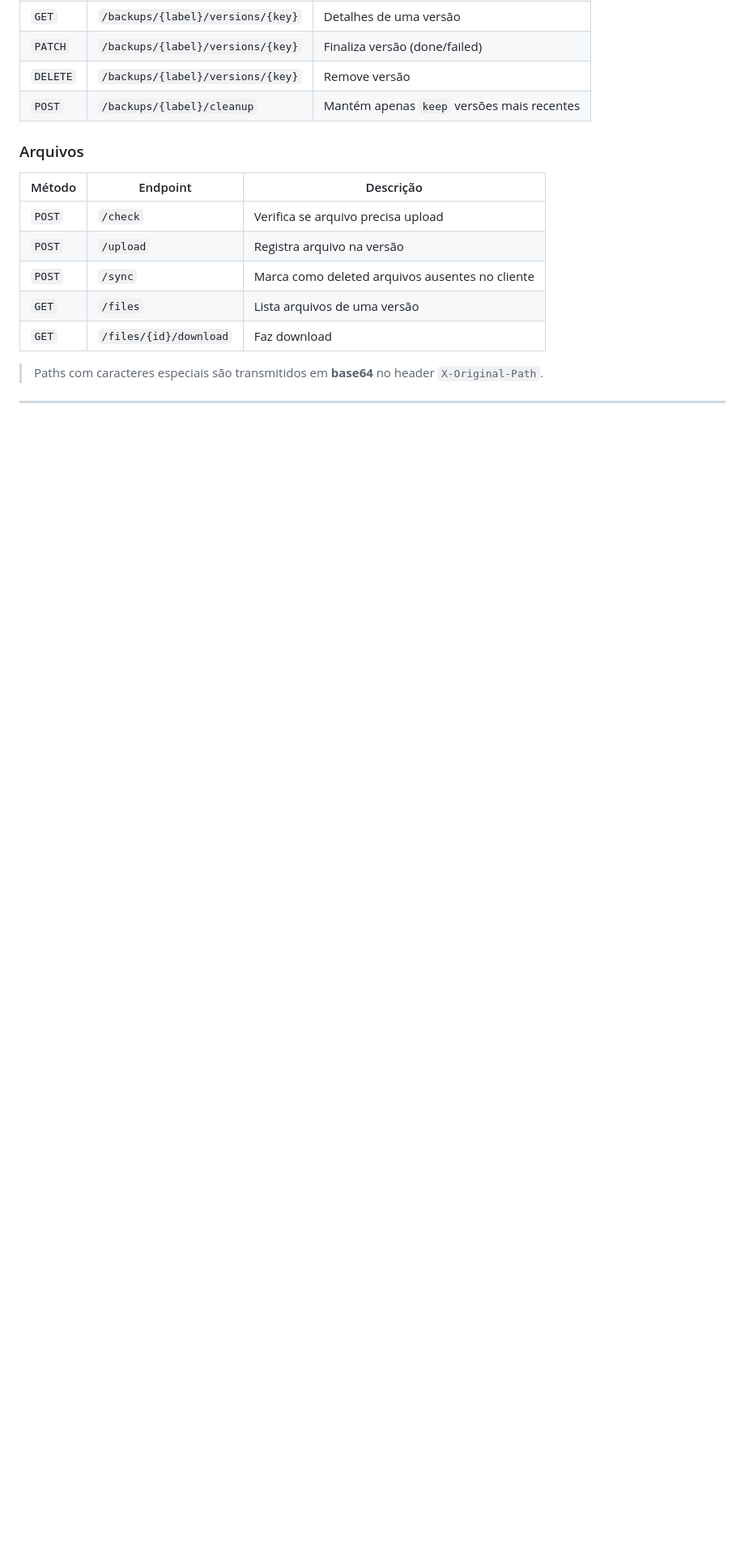
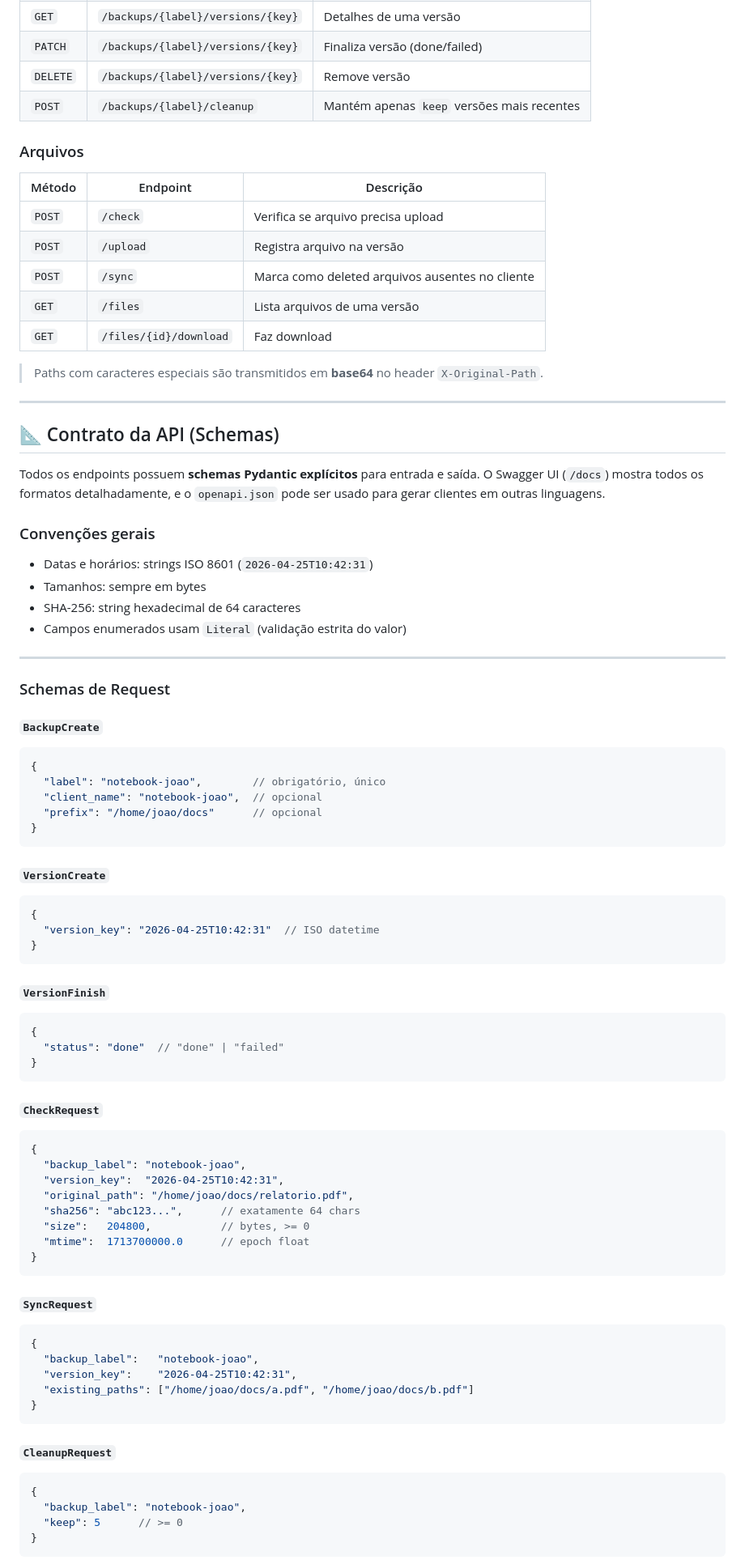
Before and after one commit to vcmilani/NestVault, a Markdown page: README.md, the part around one of its changes. Shown at 81% size. Rendered like a GitHub page; blank space fills up the shorter version.

````diff
--- a/README.md
+++ b/README.md
@@ -514,3 +514,70 @@ O conteúdo de cada arquivo é armazenado **uma única vez**, independente de qu
 
 ---
 
+## 📐 Contrato da API (Schemas)
+
+Todos os endpoints possuem **schemas Pydantic explícitos** para entrada e saída. O Swagger UI (`/docs`) mostra todos os formatos detalhadamente, e o `openapi.json` pode ser usado para gerar clientes em outras linguagens.
+
+### Convenções gerais
+
+- Datas e horários: strings ISO 8601 (`2026-04-25T10:42:31`)
+- Tamanhos: sempre em bytes
+- SHA-256: string hexadecimal de 64 caracteres
+- Campos enumerados usam `Literal` (validação estrita do valor)
+
+---
+
+### Schemas de Request
+
+#### `BackupCreate`
+```json
+{
+  "label": "notebook-joao",        // obrigatório, único
+  "client_name": "notebook-joao",  // opcional
+  "prefix": "/home/joao/docs"      // opcional
+}
+```
+
+#### `VersionCreate`
+```json
+{
+  "version_key": "2026-04-25T10:42:31"  // ISO datetime
+}
+```
+
+#### `VersionFinish`
+```json
+{
+  "status": "done"  // "done" | "failed"
+}
+```
+
+#### `CheckRequest`
+```json
+{
+  "backup_label": "notebook-joao",
+  "version_key":  "2026-04-25T10:42:31",
+  "original_path": "/home/joao/docs/relatorio.pdf",
+  "sha256": "abc123...",      // exatamente 64 chars
+  "size":   204800,           // bytes, >= 0
+  "mtime":  1713700000.0      // epoch float
+}
+```
+
+#### `SyncRequest`
+```json
+{
+  "backup_label":   "notebook-joao",
+  "version_key":    "2026-04-25T10:42:31",
+  "existing_paths": ["/home/joao/docs/a.pdf", "/home/joao/docs/b.pdf"]
+}
+```
+
+#### `CleanupRequest`
+```json
+{
+  "backup_label": "notebook-joao",
+  "keep": 5      // >= 0
+}
+```
+
````
Also changed, not shown: other parts of README.md (+168 -0 lines).
